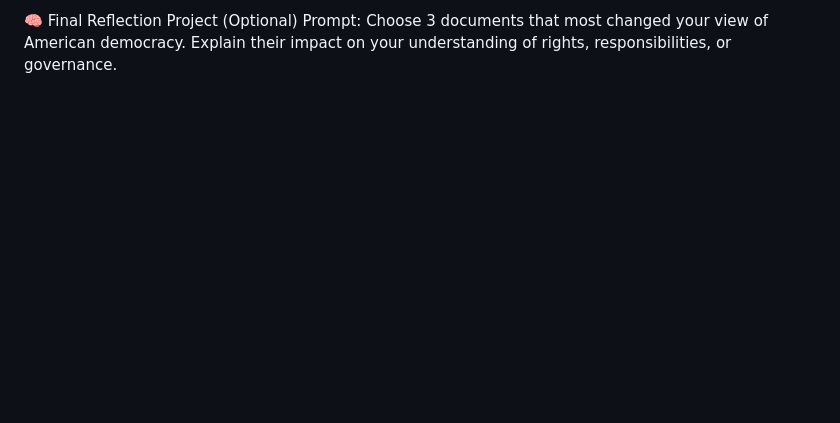
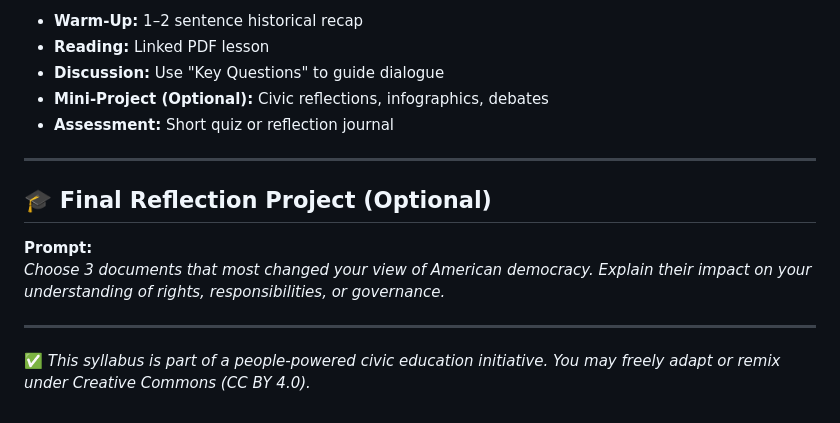
Before and after one commit to freeciviceducation/EducateYourself, a Markdown page: Civic Education Syllabus.md, the part around one of its changes. Drawn GitHub-style; blank space fills up the shorter version.

```diff
--- a/Civic Education Syllabus.md
+++ b/Civic Education Syllabus.md
@@ -35,3 +33,17 @@ Assessment: Short quiz or reflection journal
 
-🧠 Final Reflection Project (Optional)
-Prompt: Choose 3 documents that most changed your view of American democracy. Explain their impact on your understanding of rights, responsibilities, or governance.
+- **Warm-Up:** 1–2 sentence historical recap
+- **Reading:** Linked PDF lesson
+- **Discussion:** Use "Key Questions" to guide dialogue
+- **Mini-Project (Optional):** Civic reflections, infographics, debates
+- **Assessment:** Short quiz or reflection journal
+
+---
+
+## 🎓 Final Reflection Project (Optional)
+
+**Prompt:**
+*Choose 3 documents that most changed your view of American democracy. Explain their impact on your understanding of rights, responsibilities, or governance.*
+
+---
+
+✅ *This syllabus is part of a people-powered civic education initiative. You may freely adapt or remix under Creative Commons (CC BY 4.0).*
```
Also changed, not shown: other parts of Civic Education Syllabus.md (+26 -28 lines).
